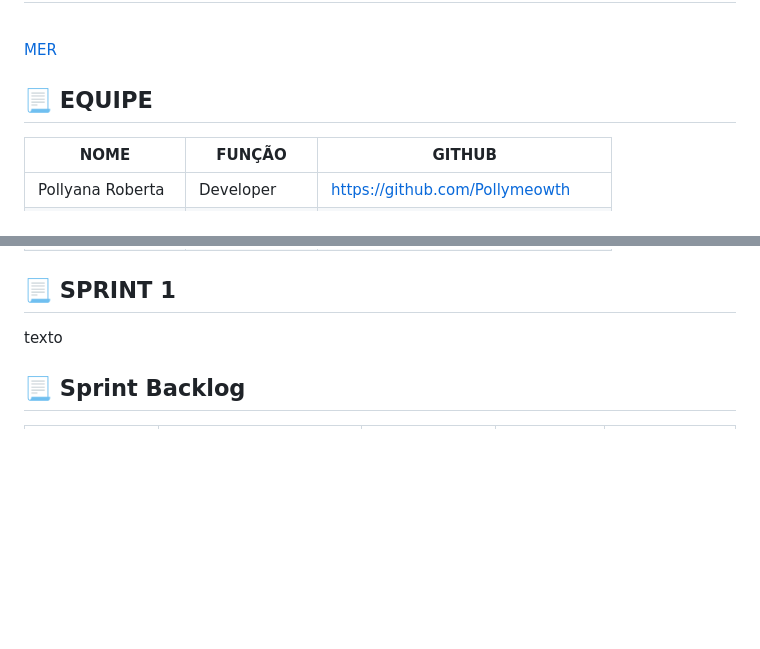
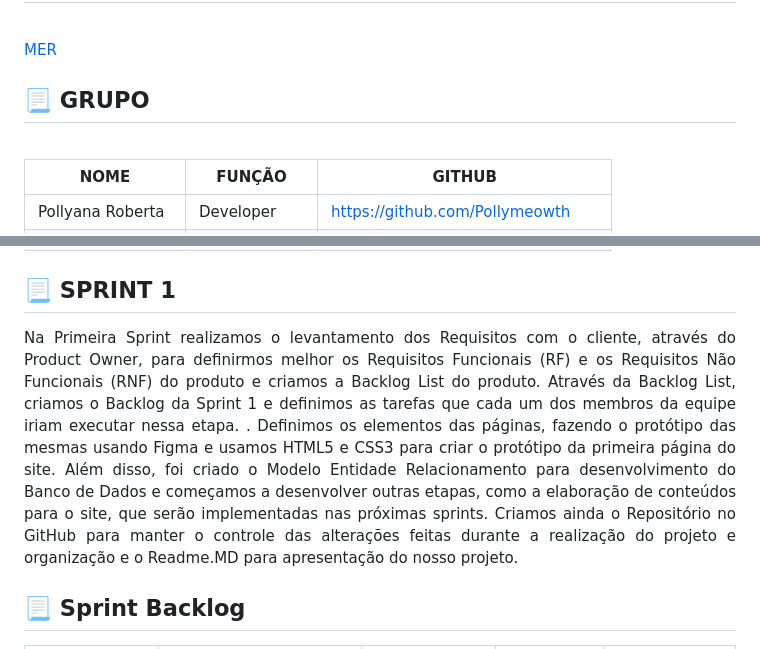
Before and after one commit to gmlebc/DSM-1, a Markdown page: README.md, 2 parts joined by grey strips. Drawn GitHub-style; blank space fills up the shorter version.

```diff
--- a/README.md
+++ b/README.md
@@ -57,7 +57,8 @@
 [MER](https://github.com/TechWizards-Tech/DSM-1/assets/137526500/877a7b03-53fd-4d98-982d-a32295f7c072)
 
 
-## :page_with_curl: EQUIPE
+## :page_with_curl: GRUPO
+<br>
 
 | NOME                | FUNÇÃO        | GITHUB                               |
 |--------------------|---------------|--------------------------------------|
@@ -74,7 +75,10 @@
 
 ## :page_with_curl: SPRINT 1
 
-texto
+<p align="justify">Na Primeira Sprint realizamos o levantamento dos Requisitos com o cliente, através do Product Owner, para definirmos melhor os Requisitos Funcionais (RF) e os Requisitos Não Funcionais (RNF) do produto e criamos a Backlog List do produto. Através da Backlog List, criamos o Backlog da Sprint 1 e definimos as tarefas que cada um dos membros da equipe iriam executar nessa etapa. . Definimos os elementos das páginas, fazendo o protótipo das mesmas usando Figma e usamos HTML5 e CSS3 para criar o protótipo da primeira página do site. Além disso, foi criado o Modelo Entidade Relacionamento para desenvolvimento do Banco de Dados e começamos a desenvolver outras etapas, como a elaboração de conteúdos para o site, que serão implementadas nas próximas sprints. Criamos ainda o Repositório no GitHub para manter o controle das alterações feitas durante a realização do projeto e organização e o Readme.MD para apresentação do nosso projeto. </p>
+
+
+
 ## :page_with_curl: Sprint Backlog
 | ID REFERENCIA | REQUISITO DA SPRINT        | Responsável |TAREFA INICIADA | TAREFA CONCLUIDA |
 |---------------|----------------------------|-----------------|-----------------|------------------|
```
